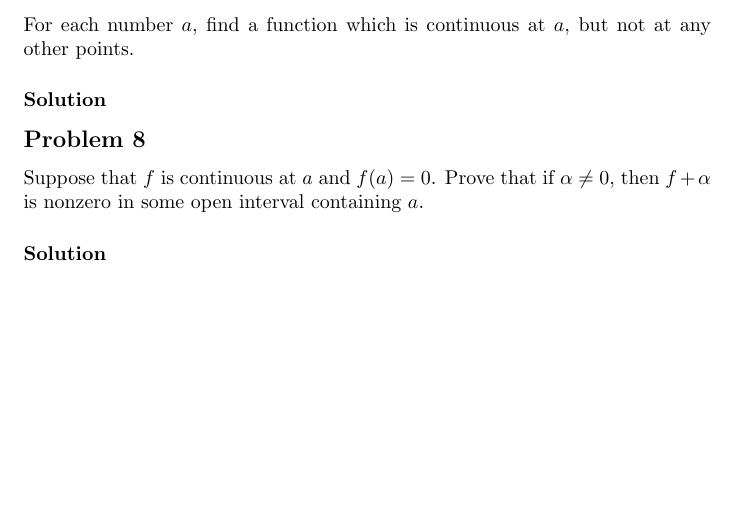
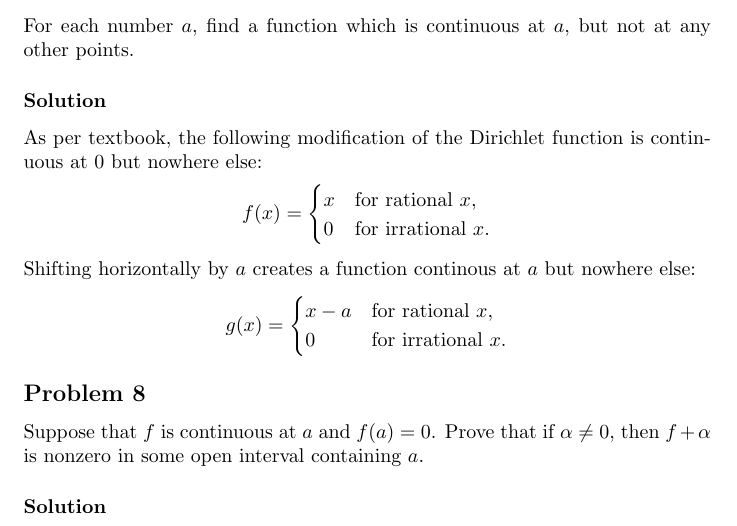
Before and after one commit to coffeemug/math-113h, a LaTeX document (hw/index.tex, which reads hw/ch6.tex): part of page 20 of 20, cut so that both start at the same text, the shorter picture padded with empty space. Compiled offline with pdfLaTeX.

Commit message:
hw, ch6 p5

```diff
--- a/hw/ch6.tex
+++ b/hw/ch6.tex
@@ -16,6 +16,26 @@ There is no such function $F$. Observe that if we define $F$ such that $F(x)=f(x
 For each number $a$, find a function which is continuous at $a$, but not at any other points.
 
 \subsubsection*{Solution}
+As per textbook, the following modification of the Dirichlet function
+is continuous at $0$ but nowhere else:
+\[
+f(x) =
+\begin{cases}
+x & \text{for rational } x,\\
+0 & \text{for irrational } x.
+\end{cases}
+\]
+
+Shifting horizontally by $a$ creates a function continous at $a$ but
+nowhere else:
+\[
+g(x) =
+\begin{cases}
+x-a & \text{for rational } x,\\
+0 & \text{for irrational } x.
+\end{cases}
+\]
+
 
 \subsection*{Problem 8}
 Suppose that $f$ is continuous at $a$ and $f(a)=0$. Prove that if $\alpha\neq 0$, then $f+\alpha$ is nonzero in some open interval containing $a$.
```
Also changed, not shown: hw/index.pdf.
